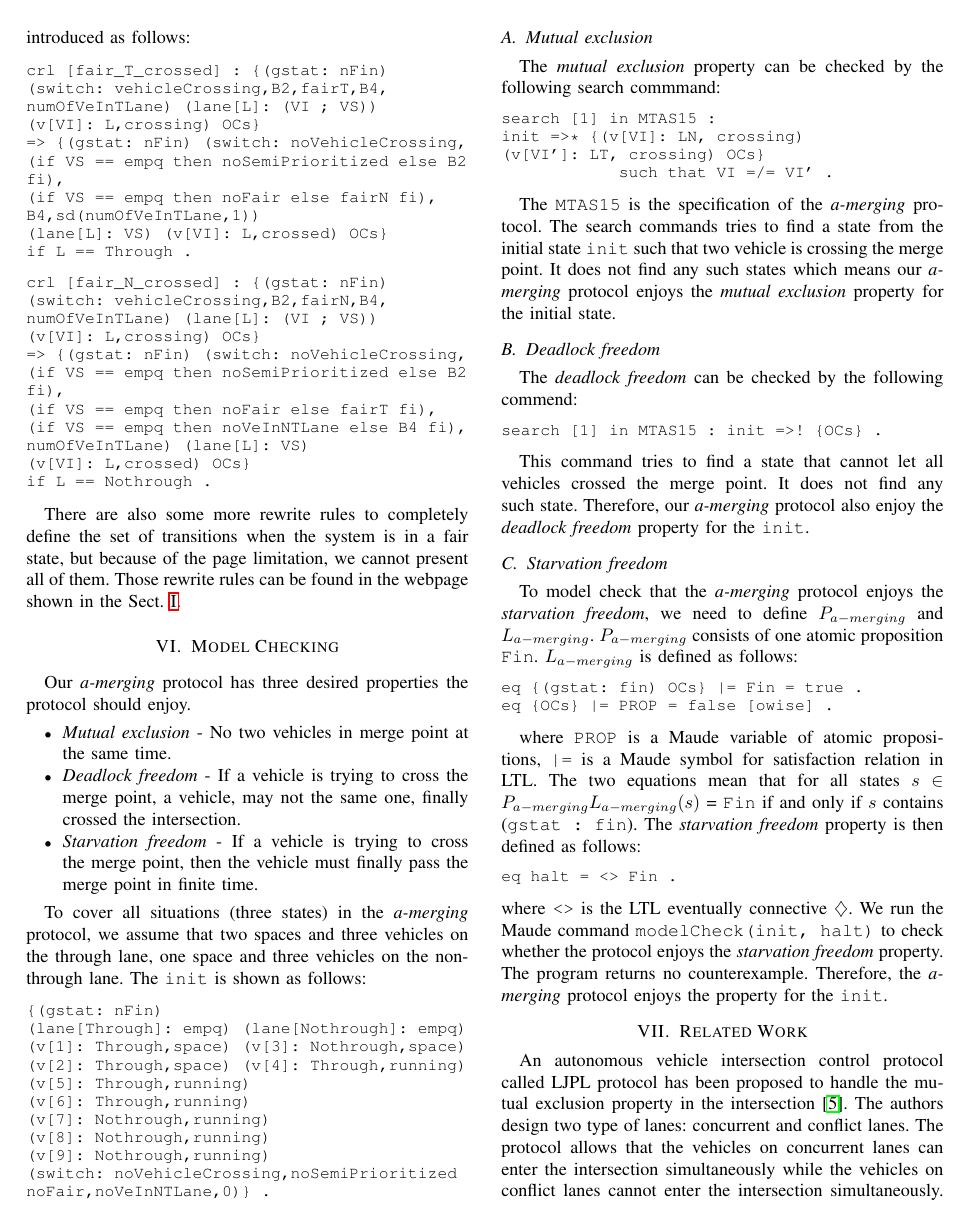
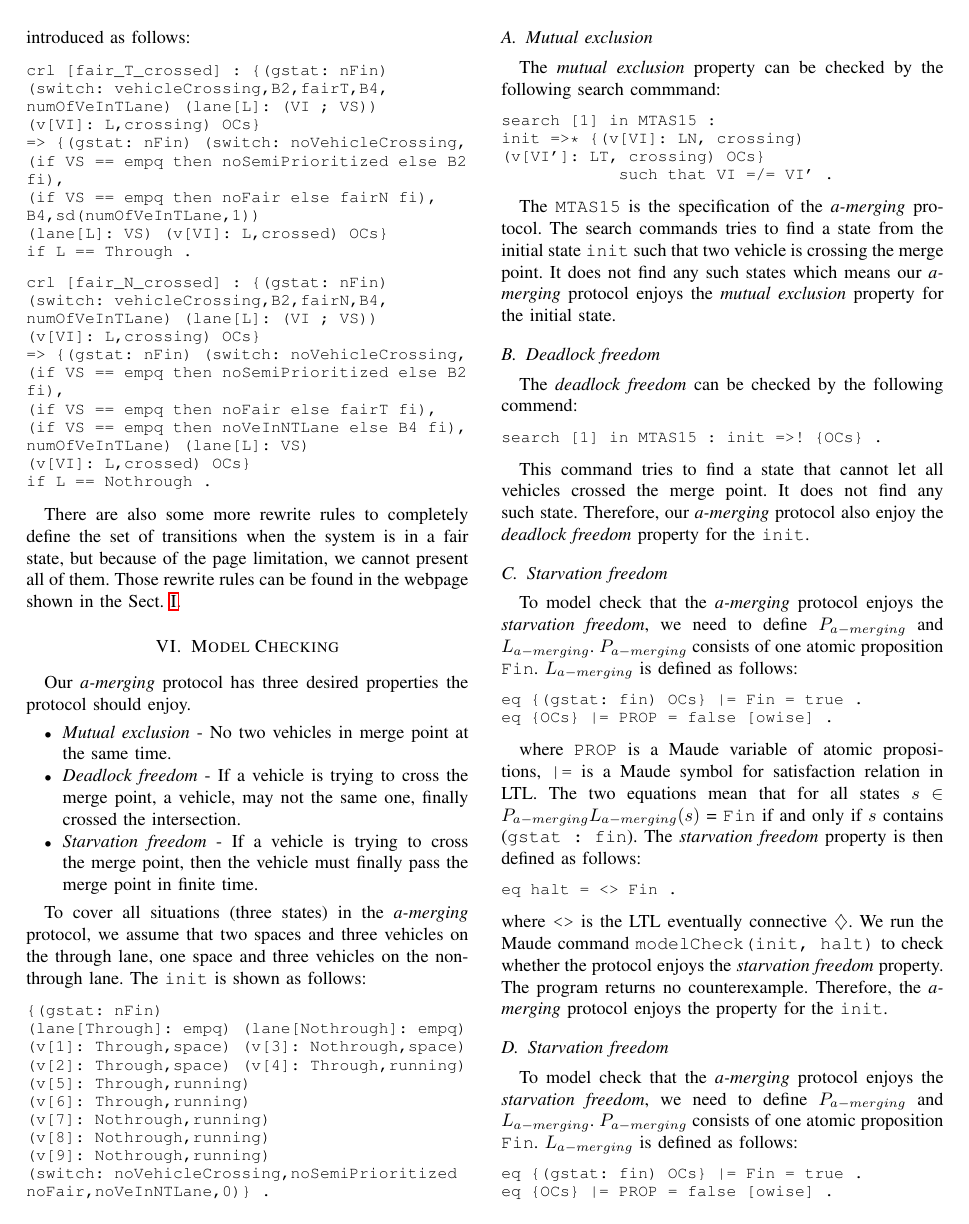
Before and after one commit to liuminxuan/liu21-paper, a LaTeX paper (liu21.tex): page 8 of 9. Compiled offline with pdfLaTeX.

Commit message:
Update liu21.tex

```diff
--- a/liu21.tex
+++ b/liu21.tex
@@ -1512,3 +1512,13 @@ We run the Maude command \verb!modelCheck(init, halt)! to check whether the prot
 The program returns no counterexample.
 Therefore, the \textit{a-merging} protocol enjoys the property for the \verb!init!.
 
+\subsection{Starvation freedom}
+To model check that the \textit{a-merging} protocol enjoys the \textit{starvation freedom}, we need to define $P_{a-merging}$ and $L_{a-merging}$.
+$P_{a-merging}$ consists of one atomic proposition \verb!Fin!.
+$L_{a-merging}$ is defined as follows:
+
+\begin{small}
+\begin{verbatim}
+eq {(gstat: fin) OCs} |= Fin = true .
+eq {OCs} |= PROP = false [owise] .
+\end{verbatim}
```
Also changed, not shown: liu21.tex (18 more changed lines).
